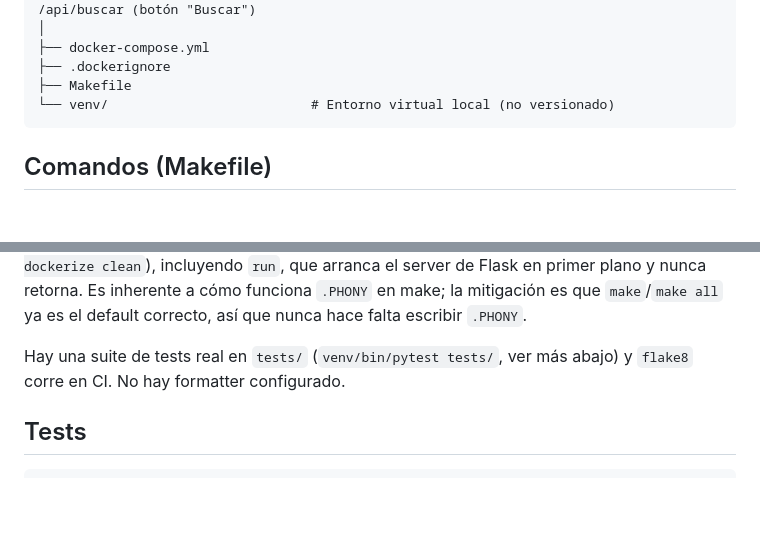
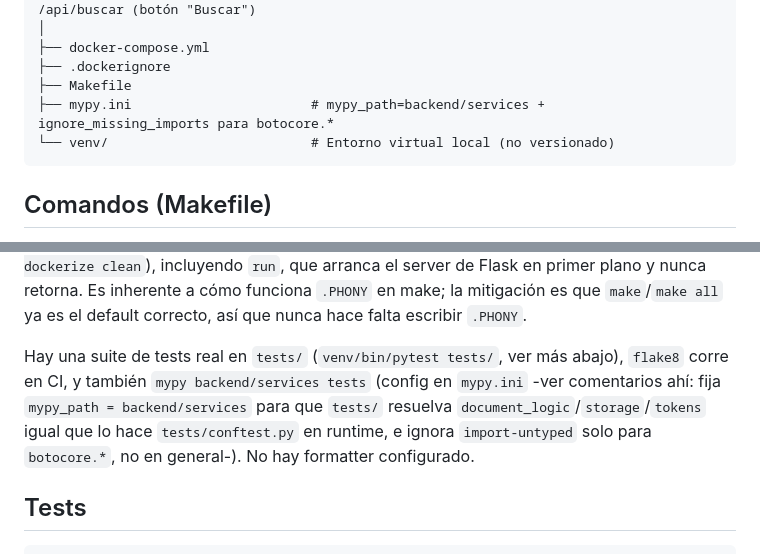
Before and after one commit to sissygsm/sissydex, a Markdown page: README.md, 2 parts joined by grey strips. Drawn GitHub-style; blank space fills up the shorter version.

Commit message:
Update README with mypy.ini details
Add mypy configuration for type checking in backend services.

````diff
--- a/README.md
+++ b/README.md
@@ -101,6 +101,7 @@ sissydex/
 ├── docker-compose.yml
 ├── .dockerignore
 ├── Makefile
+├── mypy.ini                       # mypy_path=backend/services + ignore_missing_imports para botocore.*
 └── venv/                          # Entorno virtual local (no versionado)
 ```
 
@@ -136,7 +137,11 @@ cómo funciona `.PHONY` en make; la mitigación es que `make`/`make all` ya es
 el default correcto, así que nunca hace falta escribir `.PHONY`.
 
 Hay una suite de tests real en `tests/` (`venv/bin/pytest tests/`, ver más
-abajo) y `flake8` corre en CI. No hay formatter configurado.
+abajo), `flake8` corre en CI, y también `mypy backend/services tests` (config
+en `mypy.ini` -ver comentarios ahí: fija `mypy_path = backend/services` para
+que `tests/` resuelva `document_logic`/`storage`/`tokens` igual que lo hace
+`tests/conftest.py` en runtime, e ignora `import-untyped` solo para
+`botocore.*`, no en general-). No hay formatter configurado.
 
 ## Tests
 
````
